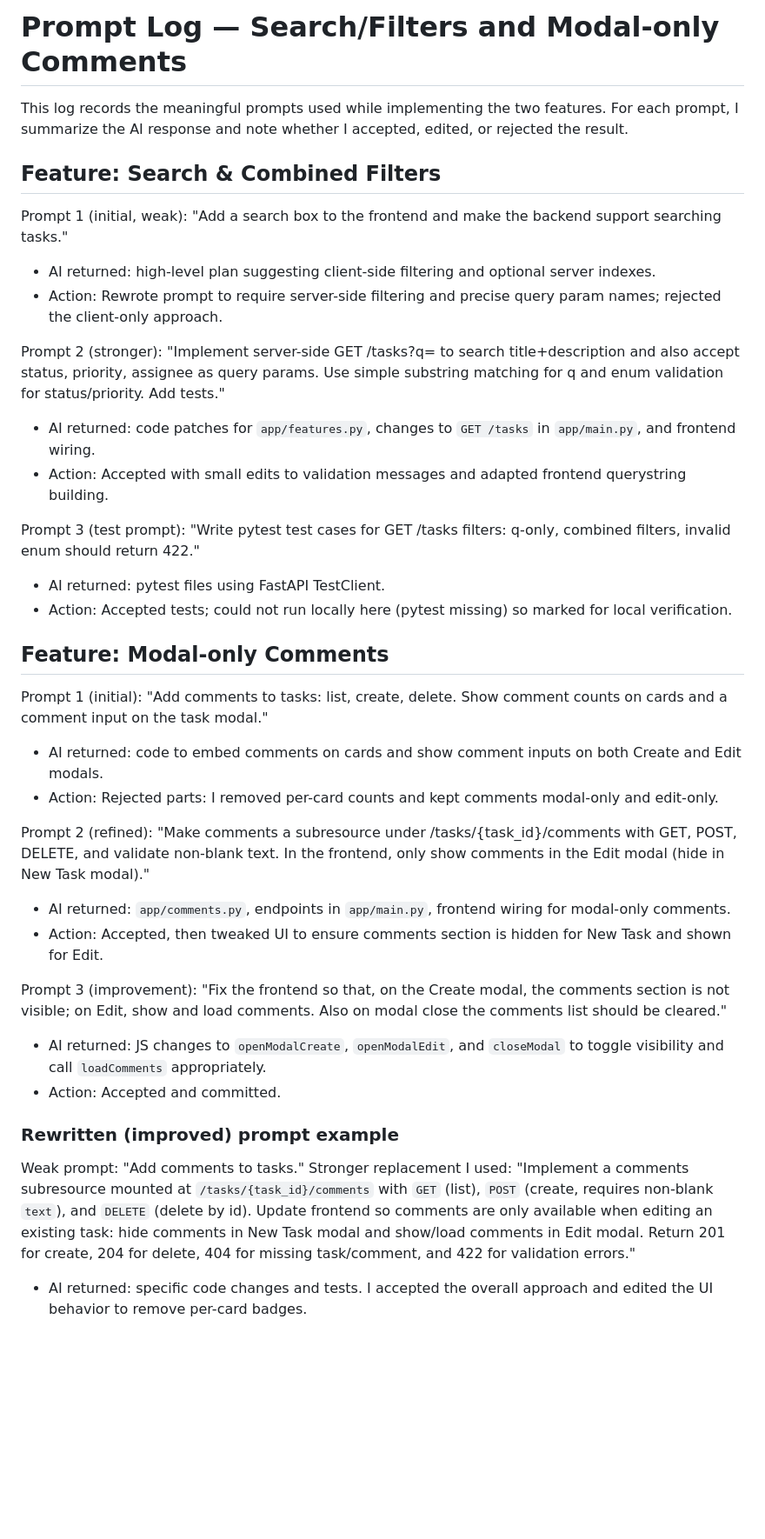
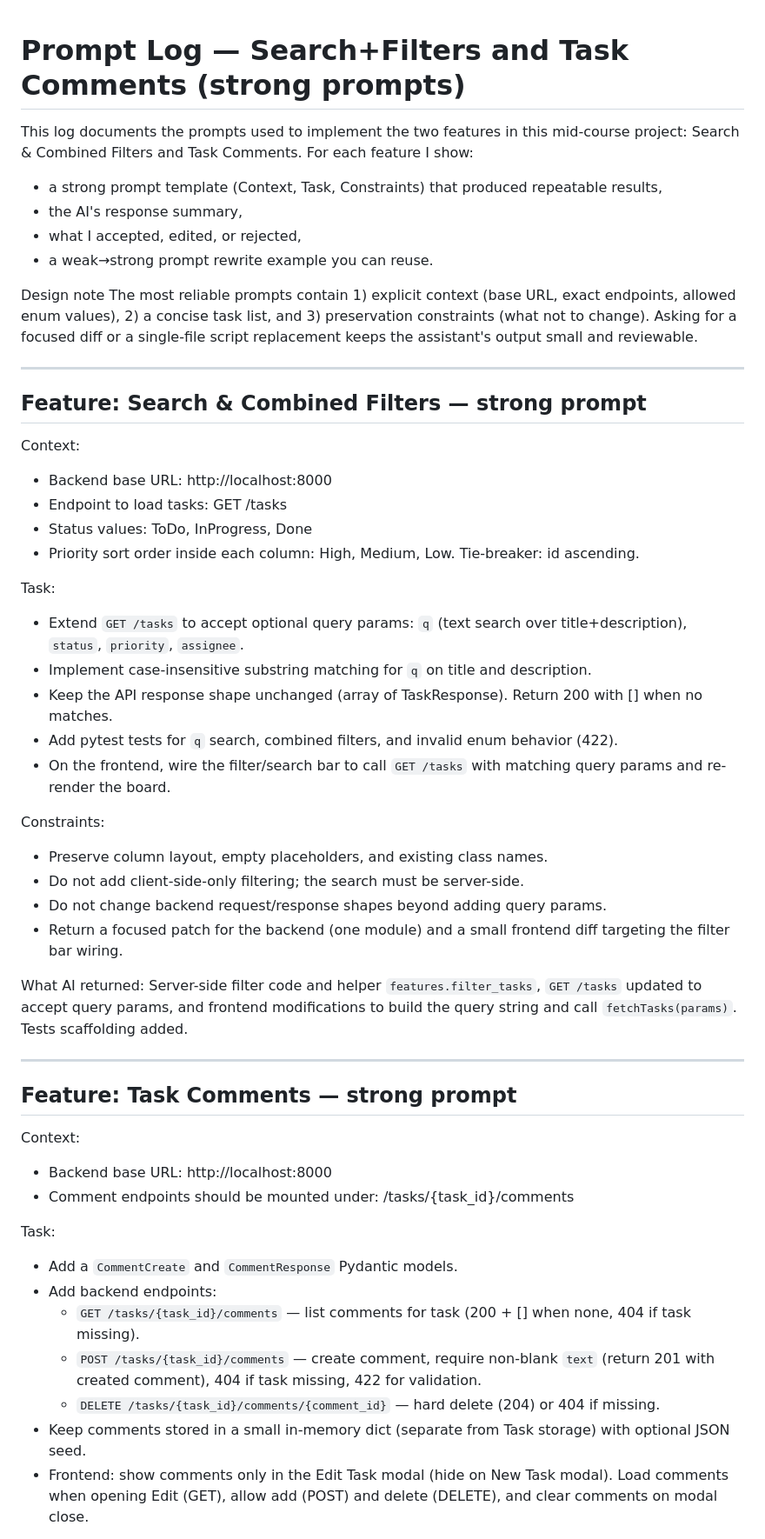
Before and after one commit to SandraNaim/AI-Assisted-Coding, a Markdown page: docs/midcourse/prompt-log.md, the part around one of its changes. Shown at 87% size. GitHub-like rendering; blank space fills up the shorter version.

Commit message:
fix prompt file

```diff
--- a/docs/midcourse/prompt-log.md
+++ b/docs/midcourse/prompt-log.md
@@ -1,42 +1,54 @@
-# Prompt Log — Search/Filters and Modal-only Comments
 
-This log records the meaningful prompts used while implementing the two features. For each prompt, I summarize the AI response and note whether I accepted, edited, or rejected the result.
+# Prompt Log — Search+Filters and Task Comments (strong prompts)
 
-## Feature: Search & Combined Filters
+This log documents the prompts used to implement the two features in this mid-course project: Search & Combined Filters and Task Comments. For each feature I show:
+- a strong prompt template (Context, Task, Constraints) that produced repeatable results,
+- the AI's response summary,
+- what I accepted, edited, or rejected,
+- a weak→strong prompt rewrite example you can reuse.
 
-Prompt 1 (initial, weak):
-"Add a search box to the frontend and make the backend support searching tasks."
-- AI returned: high-level plan suggesting client-side filtering and optional server indexes.
-- Action: Rewrote prompt to require server-side filtering and precise query param names; rejected the client-only approach.
+Design note
+The most reliable prompts contain 1) explicit context (base URL, exact endpoints, allowed enum values), 2) a concise task list, and 3) preservation constraints (what not to change). Asking for a focused diff or a single-file script replacement keeps the assistant's output small and reviewable.
 
-Prompt 2 (stronger):
-"Implement server-side GET /tasks?q= to search title+description and also accept status, priority, assignee as query params. Use simple substring matching for q and enum validation for status/priority. Add tests."
-- AI returned: code patches for `app/features.py`, changes to `GET /tasks` in `app/main.py`, and frontend wiring.
-- Action: Accepted with small edits to validation messages and adapted frontend querystring building.
+---
 
-Prompt 3 (test prompt):
-"Write pytest test cases for GET /tasks filters: q-only, combined filters, invalid enum should return 422."
-- AI returned: pytest files using FastAPI TestClient.
-- Action: Accepted tests; could not run locally here (pytest missing) so marked for local verification.
+## Feature: Search & Combined Filters — strong prompt
 
-## Feature: Modal-only Comments
+Context:
+- Backend base URL: http://localhost:8000
+- Endpoint to load tasks: GET /tasks
+- Status values: ToDo, InProgress, Done
+- Priority sort order inside each column: High, Medium, Low. Tie-breaker: id ascending.
 
-Prompt 1 (initial):
-"Add comments to tasks: list, create, delete. Show comment counts on cards and a comment input on the task modal."
-- AI returned: code to embed comments on cards and show comment inputs on both Create and Edit modals.
-- Action: Rejected parts: I removed per-card counts and kept comments modal-only and edit-only.
+Task:
+- Extend `GET /tasks` to accept optional query params: `q` (text search over title+description), `status`, `priority`, `assignee`.
+- Implement case-insensitive substring matching for `q` on title and description.
+- Keep the API response shape unchanged (array of TaskResponse). Return 200 with [] when no matches.
+- Add pytest tests for `q` search, combined filters, and invalid enum behavior (422).
+- On the frontend, wire the filter/search bar to call `GET /tasks` with matching query params and re-render the board.
 
-Prompt 2 (refined):
-"Make comments a subresource under /tasks/{task_id}/comments with GET, POST, DELETE, and validate non-blank text. In the frontend, only show comments in the Edit modal (hide in New Task modal)."
-- AI returned: `app/comments.py`, endpoints in `app/main.py`, frontend wiring for modal-only comments.
-- Action: Accepted, then tweaked UI to ensure comments section is hidden for New Task and shown for Edit.
+Constraints:
+- Preserve column layout, empty placeholders, and existing class names.
+- Do not add client-side-only filtering; the search must be server-side.
+- Do not change backend request/response shapes beyond adding query params.
+- Return a focused patch for the backend (one module) and a small frontend diff targeting the filter bar wiring.
 
-Prompt 3 (improvement):
-"Fix the frontend so that, on the Create modal, the comments section is not visible; on Edit, show and load comments. Also on modal close the comments list should be cleared."
-- AI returned: JS changes to `openModalCreate`, `openModalEdit`, and `closeModal` to toggle visibility and call `loadComments` appropriately.
-- Action: Accepted and committed.
+What AI returned: Server-side filter code and helper `features.filter_tasks`, `GET /tasks` updated to accept query params, and frontend modifications to build the query string and call `fetchTasks(params)`. Tests scaffolding added.
 
-### Rewritten (improved) prompt example
-Weak prompt: "Add comments to tasks."
-Stronger replacement I used: "Implement a comments subresource mounted at `/tasks/{task_id}/comments` with `GET` (list), `POST` (create, requires non-blank `text`), and `DELETE` (delete by id). Update frontend so comments are only available when editing an existing task: hide comments in New Task modal and show/load comments in Edit modal. Return 201 for create, 204 for delete, 404 for missing task/comment, and 422 for validation errors."
-- AI returned: specific code changes and tests. I accepted the overall approach and edited the UI behavior to remove per-card badges.
+---
+
+## Feature: Task Comments — strong prompt
+
+Context:
+- Backend base URL: http://localhost:8000
+- Comment endpoints should be mounted under: /tasks/{task_id}/comments
+
+Task:
+- Add a `CommentCreate` and `CommentResponse` Pydantic models.
+- Add backend endpoints:
+	- `GET /tasks/{task_id}/comments` — list comments for task (200 + [] when none, 404 if task missing).
+	- `POST /tasks/{task_id}/comments` — create comment, require non-blank `text` (return 201 with created comment), 404 if task missing, 422 for validation.
+	- `DELETE /tasks/{task_id}/comments/{comment_id}` — hard delete (204) or 404 if missing.
+- Keep comments stored in a small in-memory dict (separate from Task storage) with optional JSON seed.
+- Frontend: show comments only in the Edit Task modal (hide on New Task modal). Load comments when opening Edit (GET), allow add (POST) and delete (DELETE), and clear comments on modal close.
+
```
Also changed, not shown: other parts of docs/midcourse/prompt-log.md (+8 -0 lines).
